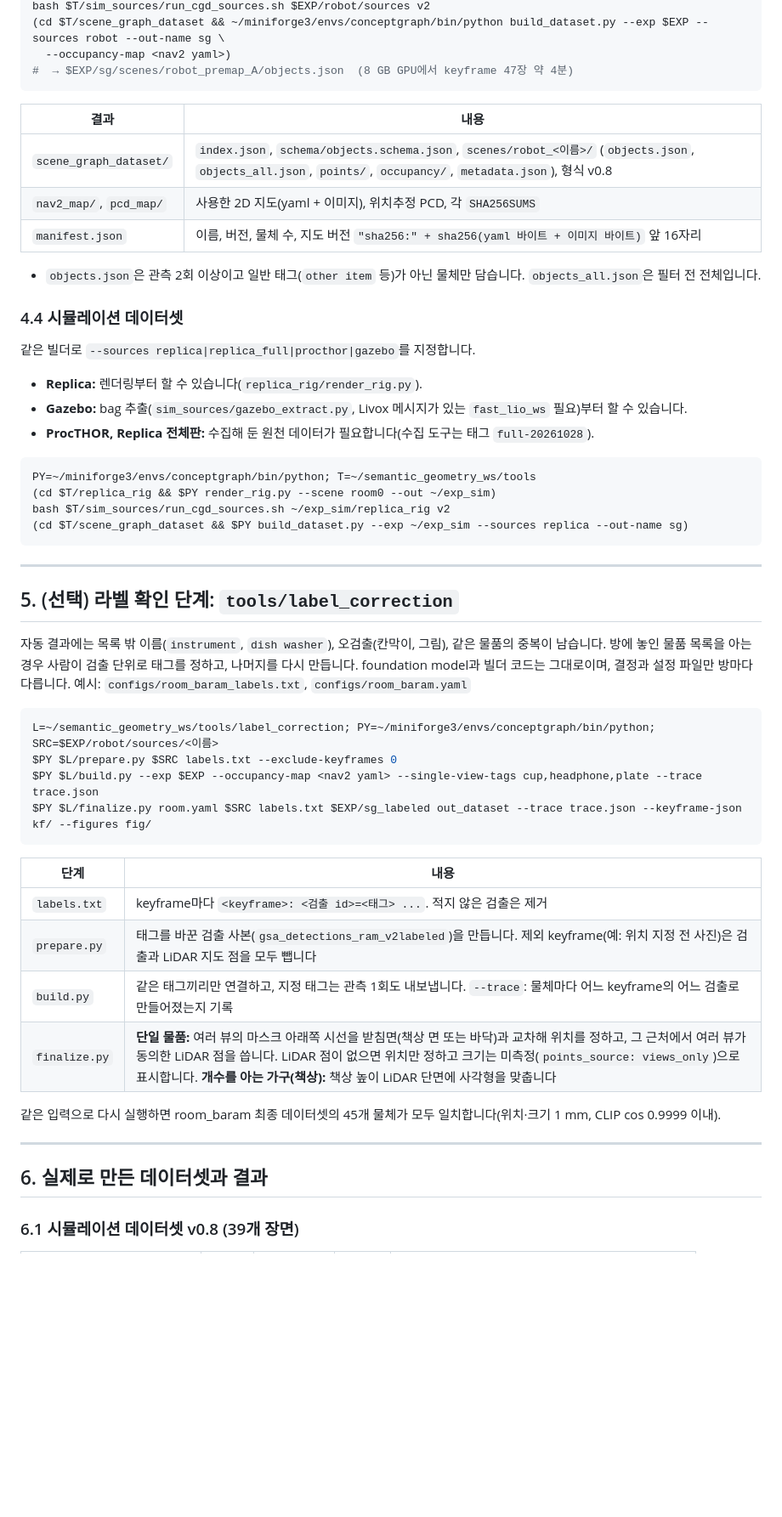
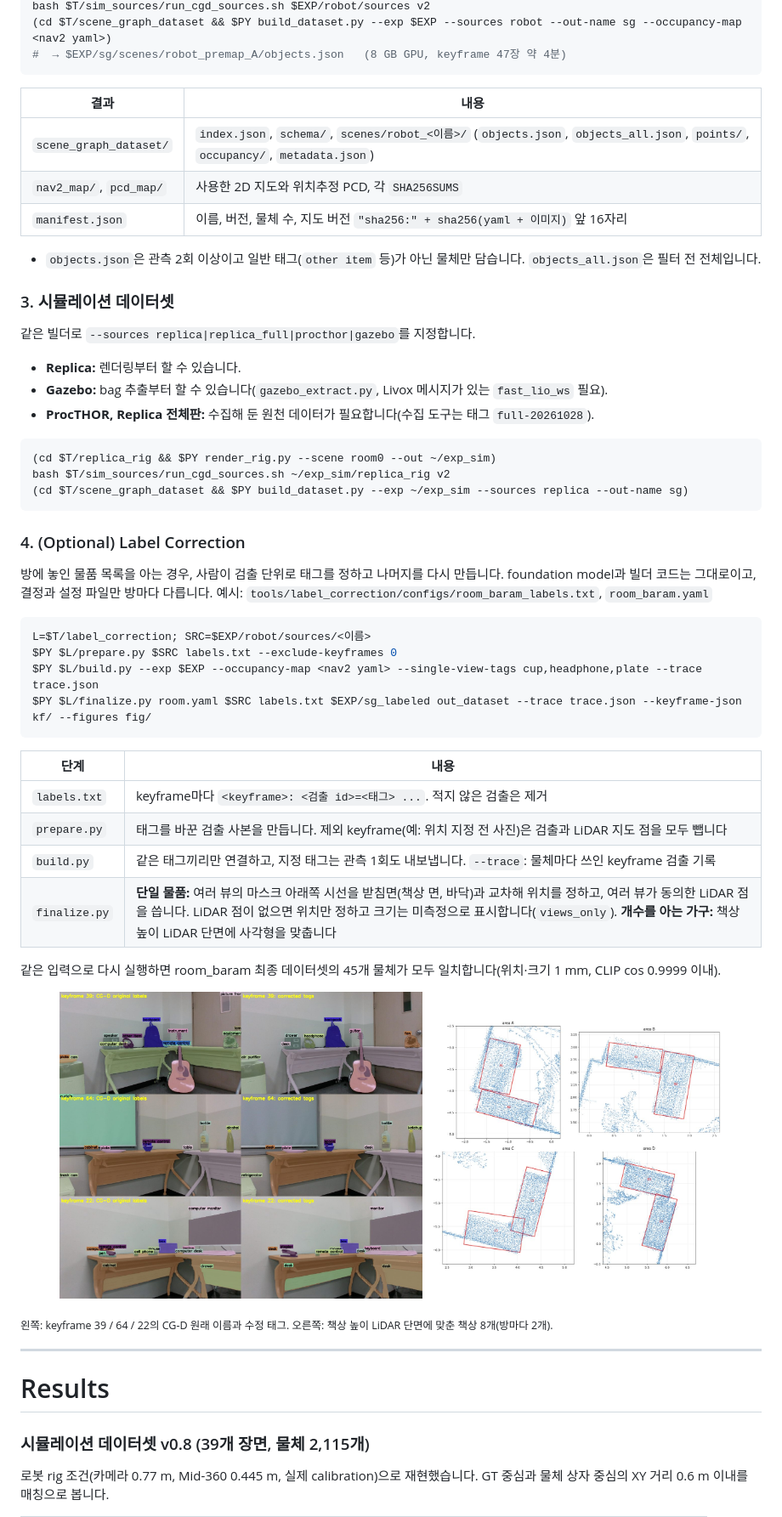
Before and after one commit to DongGeonYoon/athome, a Markdown page: README.md, the part around one of its changes. Shown at 85% size. Rendered like a GitHub page; pictures changed too: assets/desks_fit.jpg (added), assets/label_correction_keyframes.jpg (added); blank space fills up the shorter version.

````diff
--- a/README.md
+++ b/README.md
@@ -140,37 +171,32 @@ python3 $T/sim_sources/robot_bag_extract.py ~/real/results/premap_A/bag $EXP/rob
 bash $T/sim_sources/run_cgd_sources.sh $EXP/robot/sources v2
-(cd $T/scene_graph_dataset && ~/miniforge3/envs/conceptgraph/bin/python build_dataset.py --exp $EXP --sources robot --out-name sg \
-  --occupancy-map <nav2 yaml>)
-#  → $EXP/sg/scenes/robot_premap_A/objects.json  (8 GB GPU에서 keyframe 47장 약 4분)
+(cd $T/scene_graph_dataset && $PY build_dataset.py --exp $EXP --sources robot --out-name sg --occupancy-map <nav2 yaml>)
+#  → $EXP/sg/scenes/robot_premap_A/objects.json   (8 GB GPU, keyframe 47장 약 4분)
 ```
 
 | 결과 | 내용 |
 |---|---|
-| `scene_graph_dataset/` | `index.json`, `schema/objects.schema.json`, `scenes/robot_<이름>/` (`objects.json`, `objects_all.json`, `points/`, `occupancy/`, `metadata.json`), 형식 v0.8 |
-| `nav2_map/`, `pcd_map/` | 사용한 2D 지도(yaml + 이미지), 위치추정 PCD, 각 `SHA256SUMS` |
-| `manifest.json` | 이름, 버전, 물체 수, 지도 버전 `"sha256:" + sha256(yaml 바이트 + 이미지 바이트)` 앞 16자리 |
+| `scene_graph_dataset/` | `index.json`, `schema/`, `scenes/robot_<이름>/` (`objects.json`, `objects_all.json`, `points/`, `occupancy/`, `metadata.json`) |
+| `nav2_map/`, `pcd_map/` | 사용한 2D 지도와 위치추정 PCD, 각 `SHA256SUMS` |
+| `manifest.json` | 이름, 버전, 물체 수, 지도 버전 `"sha256:" + sha256(yaml + 이미지)` 앞 16자리 |
 
 - `objects.json`은 관측 2회 이상이고 일반 태그(`other item` 등)가 아닌 물체만 담습니다. `objects_all.json`은 필터 전 전체입니다.
 
-### 4.4 시뮬레이션 데이터셋
+### 3. 시뮬레이션 데이터셋
 같은 빌더로 `--sources replica|replica_full|procthor|gazebo`를 지정합니다.
-- **Replica:** 렌더링부터 할 수 있습니다(`replica_rig/render_rig.py`).
-- **Gazebo:** bag 추출(`sim_sources/gazebo_extract.py`, Livox 메시지가 있는 `fast_lio_ws` 필요)부터 할 수 있습니다.
+- **Replica:** 렌더링부터 할 수 있습니다.
+- **Gazebo:** bag 추출부터 할 수 있습니다(`gazebo_extract.py`, Livox 메시지가 있는 `fast_lio_ws` 필요).
 - **ProcTHOR, Replica 전체판:** 수집해 둔 원천 데이터가 필요합니다(수집 도구는 태그 `full-20261028`).
 ```bash
-PY=~/miniforge3/envs/conceptgraph/bin/python; T=~/semantic_geometry_ws/tools
 (cd $T/replica_rig && $PY render_rig.py --scene room0 --out ~/exp_sim)
 bash $T/sim_sources/run_cgd_sources.sh ~/exp_sim/replica_rig v2
 (cd $T/scene_graph_dataset && $PY build_dataset.py --exp ~/exp_sim --sources replica --out-name sg)
 ```
 
----
-
-## 5. (선택) 라벨 확인 단계: `tools/label_correction`
-
-자동 결과에는 목록 밖 이름(`instrument`, `dish washer`), 오검출(칸막이, 그림), 같은 물품의 중복이 남습니다. 방에 놓인 물품 목록을 아는 경우 사람이 검출 단위로 태그를 정하고, 나머지를 다시 만듭니다. foundation model과 빌더 코드는 그대로이며, 결정과 설정 파일만 방마다 다릅니다. 예시: `configs/room_baram_labels.txt`, `configs/room_baram.yaml`
+### 4. (Optional) Label Correction
+방에 놓인 물품 목록을 아는 경우, 사람이 검출 단위로 태그를 정하고 나머지를 다시 만듭니다. foundation model과 빌더 코드는 그대로이고, 결정과 설정 파일만 방마다 다릅니다. 예시: `tools/label_correction/configs/room_baram_labels.txt`, `room_baram.yaml`
 
 ```bash
-L=~/semantic_geometry_ws/tools/label_correction; PY=~/miniforge3/envs/conceptgraph/bin/python; SRC=$EXP/robot/sources/<이름>
+L=$T/label_correction; SRC=$EXP/robot/sources/<이름>
 $PY $L/prepare.py $SRC labels.txt --exclude-keyframes 0
 $PY $L/build.py --exp $EXP --occupancy-map <nav2 yaml> --single-view-tags cup,headphone,plate --trace trace.json
 $PY $L/finalize.py room.yaml $SRC labels.txt $EXP/sg_labeled out_dataset --trace trace.json --keyframe-json kf/ --figures fig/
@@ -179,15 +205,21 @@ $PY $L/finalize.py room.yaml $SRC labels.txt $EXP/sg_labeled out_dataset --trace
 | 단계 | 내용 |
 |---|---|
 | `labels.txt` | keyframe마다 `<keyframe>: <검출 id>=<태그> ...`. 적지 않은 검출은 제거 |
-| `prepare.py` | 태그를 바꾼 검출 사본(`gsa_detections_ram_v2labeled`)을 만듭니다. 제외 keyframe(예: 위치 지정 전 사진)은 검출과 LiDAR 지도 점을 모두 뺍니다 |
-| `build.py` | 같은 태그끼리만 연결하고, 지정 태그는 관측 1회도 내보냅니다. `--trace`: 물체마다 어느 keyframe의 어느 검출로 만들어졌는지 기록 |
-| `finalize.py` | **단일 물품:** 여러 뷰의 마스크 아래쪽 시선을 받침면(책상 면 또는 바닥)과 교차해 위치를 정하고, 그 근처에서 여러 뷰가 동의한 LiDAR 점을 씁니다. LiDAR 점이 없으면 위치만 정하고 크기는 미측정(`points_source: views_only`)으로 표시합니다. **개수를 아는 가구(책상):** 책상 높이 LiDAR 단면에 사각형을 맞춥니다 |
+| `prepare.py` | 태그를 바꾼 검출 사본을 만듭니다. 제외 keyframe(예: 위치 지정 전 사진)은 검출과 LiDAR 지도 점을 모두 뺍니다 |
+| `build.py` | 같은 태그끼리만 연결하고, 지정 태그는 관측 1회도 내보냅니다. `--trace`: 물체마다 쓰인 keyframe 검출 기록 |
+| `finalize.py` | **단일 물품:** 여러 뷰의 마스크 아래쪽 시선을 받침면(책상 면, 바닥)과 교차해 위치를 정하고, 여러 뷰가 동의한 LiDAR 점을 씁니다. LiDAR 점이 없으면 위치만 정하고 크기는 미측정으로 표시합니다(`views_only`). **개수를 아는 가구:** 책상 높이 LiDAR 단면에 사각형을 맞춥니다 |
 
 같은 입력으로 다시 실행하면 room_baram 최종 데이터셋의 45개 물체가 모두 일치합니다(위치·크기 1 mm, CLIP cos 0.9999 이내).
 
+<p align="center">
+<img src="./assets/label_correction_keyframes.jpg" width="49%"> <img src="./assets/desks_fit.jpg" width="40%">
+</p>
+<sub>왼쪽: keyframe 39 / 64 / 22의 CG-D 원래 이름과 수정 태그. 오른쪽: 책상 높이 LiDAR 단면에 맞춘 책상 8개(방마다 2개).</sub>
+
 ---
 
-## 6. 실제로 만든 데이터셋과 결과
+# Results
 
-### 6.1 시뮬레이션 데이터셋 v0.8 (39개 장면)
+### 시뮬레이션 데이터셋 v0.8 (39개 장면, 물체 2,115개)
+로봇 rig 조건(카메라 0.77 m, Mid-360 0.445 m, 실제 calibration)으로 재현했습니다. GT 중심과 물체 상자 중심의 XY 거리 0.6 m 이내를 매칭으로 봅니다.
 
````
Also changed, not shown: other parts of README.md (+253 -163 lines), assets/map_before_after.jpg (added), assets/multiview_check.jpg (added), assets/pipeline.png (added), assets/splash.jpg (added).
